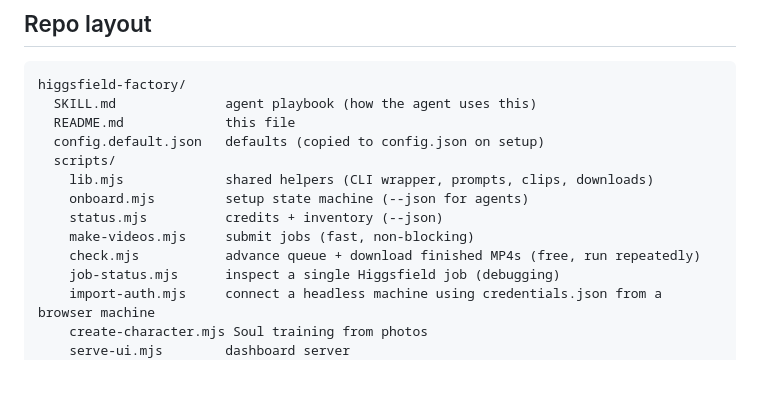
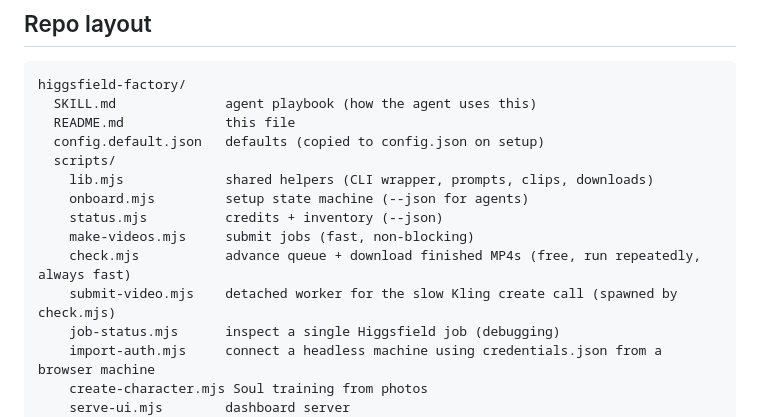
Before and after one commit to CanIUseYourCode/karls-higgsfield, a Markdown page: README.md, the part around the change. GitHub-like rendering; blank space fills up the shorter version.

Commit message:
docs: describe detached video-submit worker in SKILL.md and README
Co-Authored-By: Claude Fable 5 <noreply@anthropic.com>

```diff
--- a/README.md
+++ b/README.md
@@ -250,7 +250,8 @@ higgsfield-factory/
     onboard.mjs         setup state machine (--json for agents)
     status.mjs          credits + inventory (--json)
     make-videos.mjs     submit jobs (fast, non-blocking)
-    check.mjs           advance queue + download finished MP4s (free, run repeatedly)
+    check.mjs           advance queue + download finished MP4s (free, run repeatedly, always fast)
+    submit-video.mjs    detached worker for the slow Kling create call (spawned by check.mjs)
     job-status.mjs      inspect a single Higgsfield job (debugging)
     import-auth.mjs     connect a headless machine using credentials.json from a browser machine
     create-character.mjs Soul training from photos
```
Also changed, not shown: SKILL.md (+8 -4 lines).
